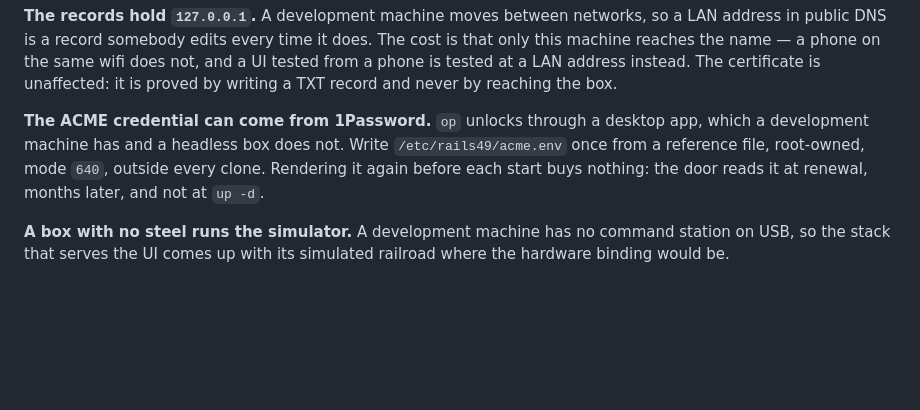
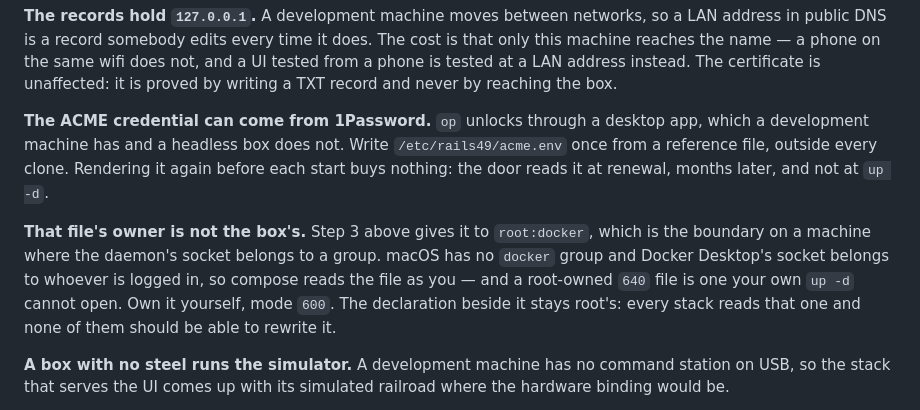
Before and after one commit to rails49/installation, a Markdown page: README.md, the part around the change. Rendered like a GitHub page; blank space fills up the shorter version.

Commit message:
The door's file belongs to whoever runs compose
Step 3 of the install hands `/etc/rails49/acme.env` to `root:docker` at mode
640, which is the boundary on a box whose docker socket belongs to a group.
macOS has neither: there is no `docker` group, Docker Desktop's socket belongs
to the logged-in account, and compose reads `env_file` as that account. So the
documented command produces a file the developer's own `up -d` cannot open,
and the door comes up with no credential.

The development-machine section now says so and says what to do instead — own
it yourself, mode 600. The declaration beside it stays root's, because that
reason is unchanged: every stack reads it and none should rewrite it.

Refs #10

Co-Authored-By: Claude Opus 5 <noreply@anthropic.com>

```diff
--- a/README.md
+++ b/README.md
@@ -140,9 +140,17 @@ reaching the box.
 
 **The ACME credential can come from 1Password.** `op` unlocks through a desktop
 app, which a development machine has and a headless box does not. Write
-`/etc/rails49/acme.env` once from a reference file, root-owned, mode `640`,
-outside every clone. Rendering it again before each start buys nothing: the
-door reads it at renewal, months later, and not at `up -d`.
+`/etc/rails49/acme.env` once from a reference file, outside every clone.
+Rendering it again before each start buys nothing: the door reads it at
+renewal, months later, and not at `up -d`.
+
+**That file's owner is not the box's.** Step 3 above gives it to `root:docker`,
+which is the boundary on a machine where the daemon's socket belongs to a
+group. macOS has no `docker` group and Docker Desktop's socket belongs to
+whoever is logged in, so compose reads the file as you — and a root-owned
+`640` file is one your own `up -d` cannot open. Own it yourself, mode `600`.
+The declaration beside it stays root's: every stack reads that one and none of
+them should be able to rewrite it.
 
 **A box with no steel runs the simulator.** A development machine has no
 command station on USB, so the stack that serves the UI comes up with its
```
